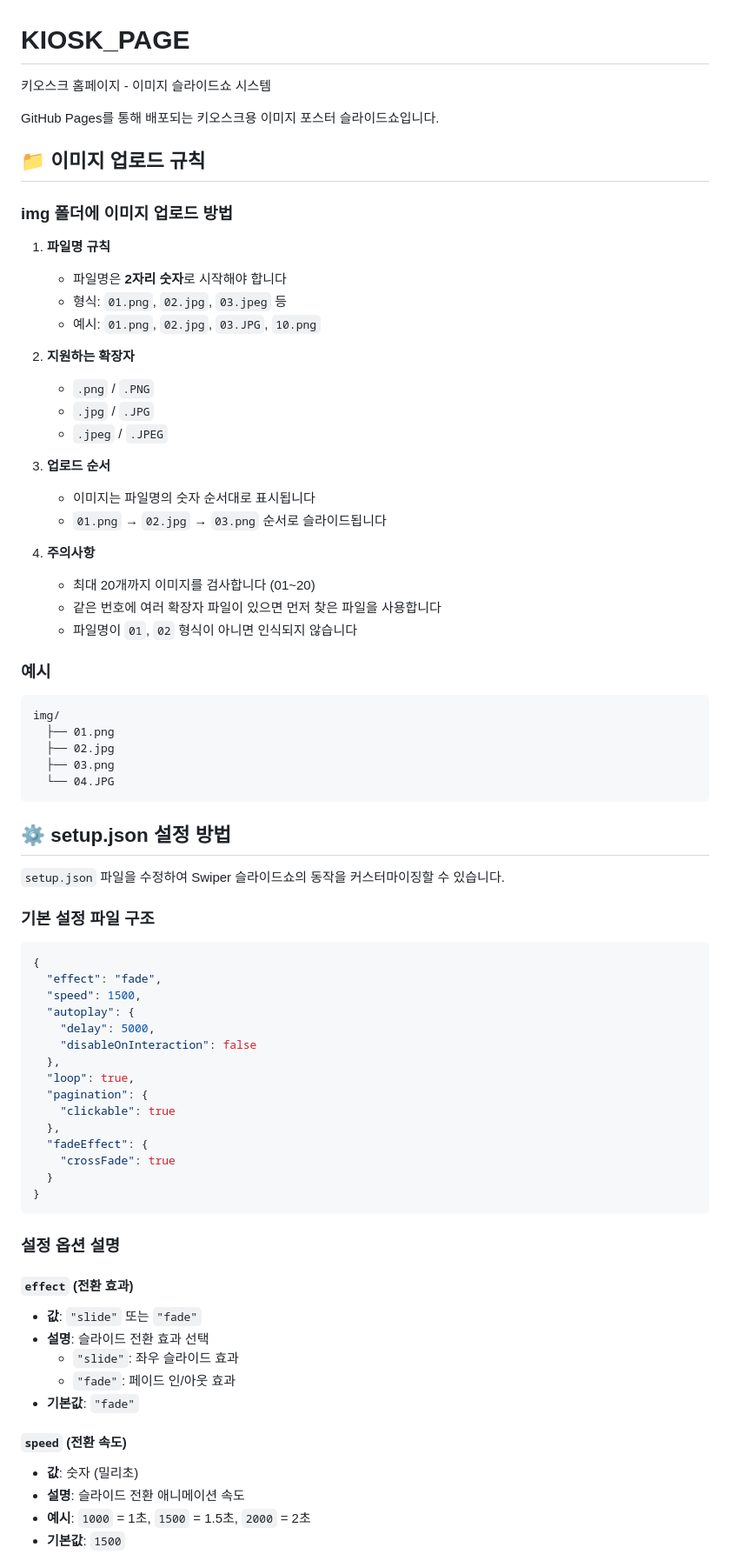
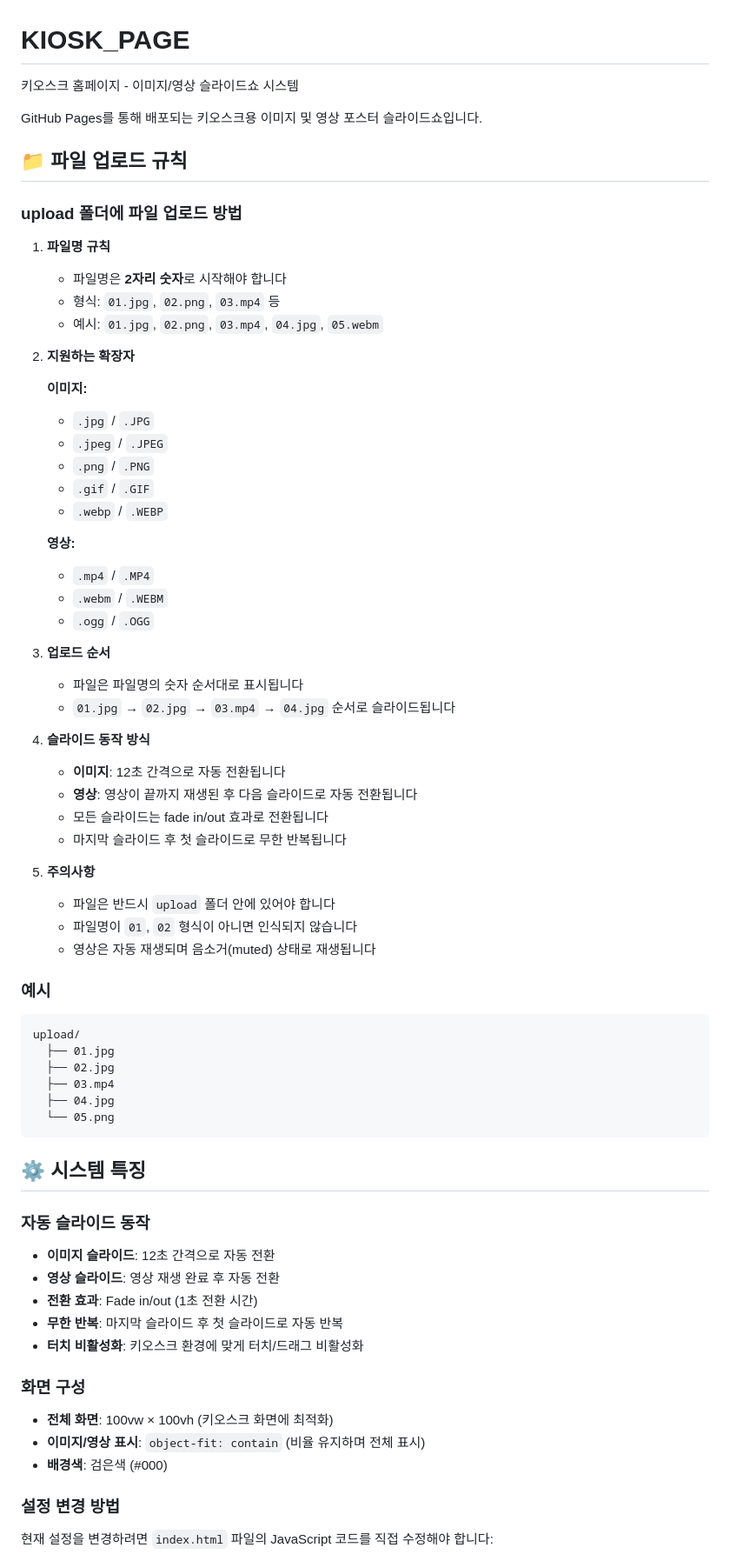
Before and after one commit to KOREAITDAEGU/KIOSK_PAGE, a Markdown page: README.md, the part around one of its changes. Shown at 87% size. GitHub-like rendering.

````diff
--- a/README.md
+++ b/README.md
@@ -1,76 +1,73 @@
 # KIOSK_PAGE
-키오스크 홈페이지 - 이미지 슬라이드쇼 시스템
+키오스크 홈페이지 - 이미지/영상 슬라이드쇼 시스템
 
-GitHub Pages를 통해 배포되는 키오스크용 이미지 포스터 슬라이드쇼입니다.
+GitHub Pages를 통해 배포되는 키오스크용 이미지 및 영상 포스터 슬라이드쇼입니다.
 
-## 📁 이미지 업로드 규칙
+## 📁 파일 업로드 규칙
 
-### img 폴더에 이미지 업로드 방법
+### upload 폴더에 파일 업로드 방법
 
 1. **파일명 규칙**
    - 파일명은 **2자리 숫자**로 시작해야 합니다
-   - 형식: `01.png`, `02.jpg`, `03.jpeg` 등
-   - 예시: `01.png`, `02.jpg`, `03.JPG`, `10.png`
+   - 형식: `01.jpg`, `02.png`, `03.mp4` 등
+   - 예시: `01.jpg`, `02.png`, `03.mp4`, `04.jpg`, `05.webm`
 
 2. **지원하는 확장자**
-   - `.png` / `.PNG`
+
+   **이미지:**
    - `.jpg` / `.JPG`
    - `.jpeg` / `.JPEG`
+   - `.png` / `.PNG`
+   - `.gif` / `.GIF`
+   - `.webp` / `.WEBP`
+
+   **영상:**
+   - `.mp4` / `.MP4`
+   - `.webm` / `.WEBM`
+   - `.ogg` / `.OGG`
 
 3. **업로드 순서**
-   - 이미지는 파일명의 숫자 순서대로 표시됩니다
-   - `01.png` → `02.jpg` → `03.png` 순서로 슬라이드됩니다
+   - 파일은 파일명의 숫자 순서대로 표시됩니다
+   - `01.jpg` → `02.jpg` → `03.mp4` → `04.jpg` 순서로 슬라이드됩니다
 
-4. **주의사항**
-   - 최대 20개까지 이미지를 검사합니다 (01~20)
-   - 같은 번호에 여러 확장자 파일이 있으면 먼저 찾은 파일을 사용합니다
+4. **슬라이드 동작 방식**
+   - **이미지**: 12초 간격으로 자동 전환됩니다
+   - **영상**: 영상이 끝까지 재생된 후 다음 슬라이드로 자동 전환됩니다
+   - 모든 슬라이드는 fade in/out 효과로 전환됩니다
+   - 마지막 슬라이드 후 첫 슬라이드로 무한 반복됩니다
+
+5. **주의사항**
+   - 파일은 반드시 `upload` 폴더 안에 있어야 합니다
    - 파일명이 `01`, `02` 형식이 아니면 인식되지 않습니다
+   - 영상은 자동 재생되며 음소거(muted) 상태로 재생됩니다
 
 ### 예시
 ```
-img/
-  ├── 01.png
+upload/
+  ├── 01.jpg
   ├── 02.jpg
-  ├── 03.png
-  └── 04.JPG
+  ├── 03.mp4
+  ├── 04.jpg
+  └── 05.png
 ```
 
-## ⚙️ setup.json 설정 방법
+## ⚙️ 시스템 특징
 
-`setup.json` 파일을 수정하여 Swiper 슬라이드쇼의 동작을 커스터마이징할 수 있습니다.
+### 자동 슬라이드 동작
 
-### 기본 설정 파일 구조
+- **이미지 슬라이드**: 12초 간격으로 자동 전환
+- **영상 슬라이드**: 영상 재생 완료 후 자동 전환
+- **전환 효과**: Fade in/out (1초 전환 시간)
+- **무한 반복**: 마지막 슬라이드 후 첫 슬라이드로 자동 반복
+- **터치 비활성화**: 키오스크 환경에 맞게 터치/드래그 비활성화
 
-```json
-{
-  "effect": "fade",
-  "speed": 1500,
-  "autoplay": {
-    "delay": 5000,
-    "disableOnInteraction": false
-  },
-  "loop": true,
-  "pagination": {
-    "clickable": true
-  },
-  "fadeEffect": {
-    "crossFade": true
-  }
-}
-```
+### 화면 구성
 
-### 설정 옵션 설명
+- **전체 화면**: 100vw × 100vh (키오스크 화면에 최적화)
+- **이미지/영상 표시**: `object-fit: contain` (비율 유지하며 전체 표시)
+- **배경색**: 검은색 (#000)
 
-#### `effect` (전환 효과)
-- **값**: `"slide"` 또는 `"fade"`
-- **설명**: 슬라이드 전환 효과 선택
-  - `"slide"`: 좌우 슬라이드 효과
-  - `"fade"`: 페이드 인/아웃 효과
-- **기본값**: `"fade"`
+### 설정 변경 방법
 
-#### `speed` (전환 속도)
-- **값**: 숫자 (밀리초)
-- **설명**: 슬라이드 전환 애니메이션 속도
-- **예시**: `1000` = 1초, `1500` = 1.5초, `2000` = 2초
-- **기본값**: `1500`
+현재 설정을 변경하려면 `index.html` 파일의 JavaScript 코드를 직접 수정해야 합니다:
 
````
Also changed, not shown: other parts of README.md (+6 -68 lines).
